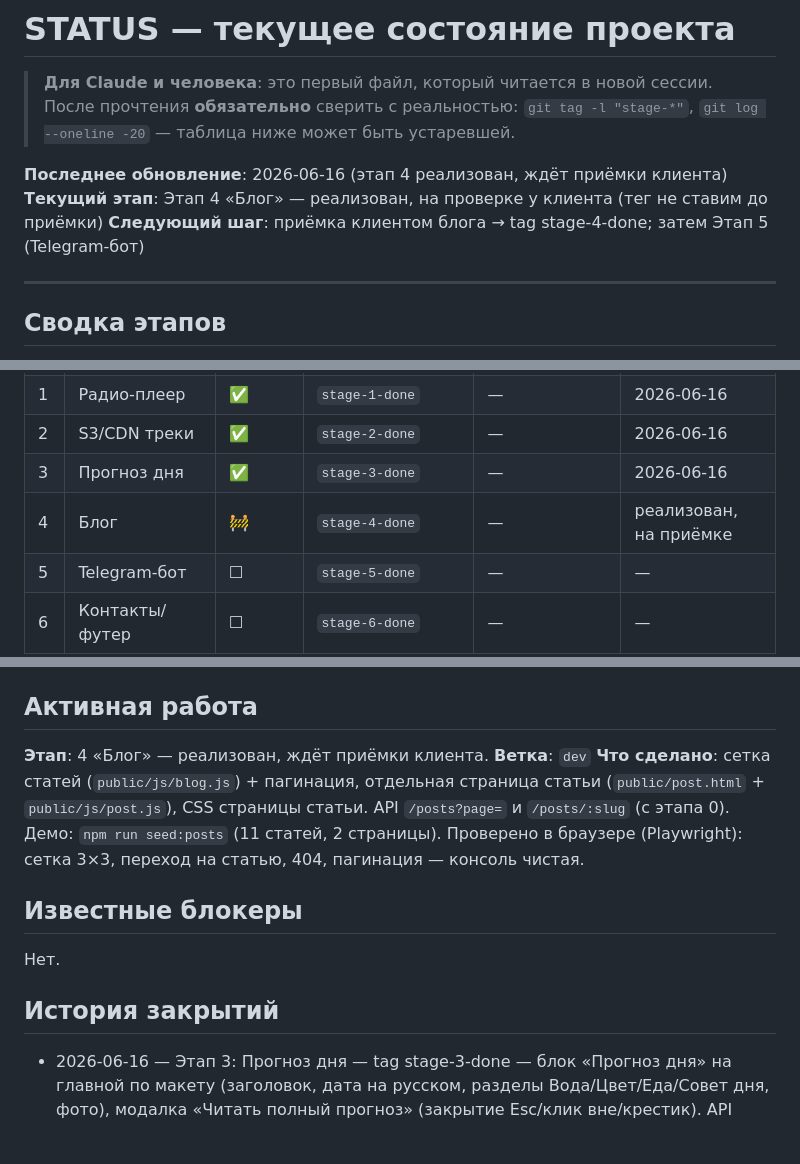
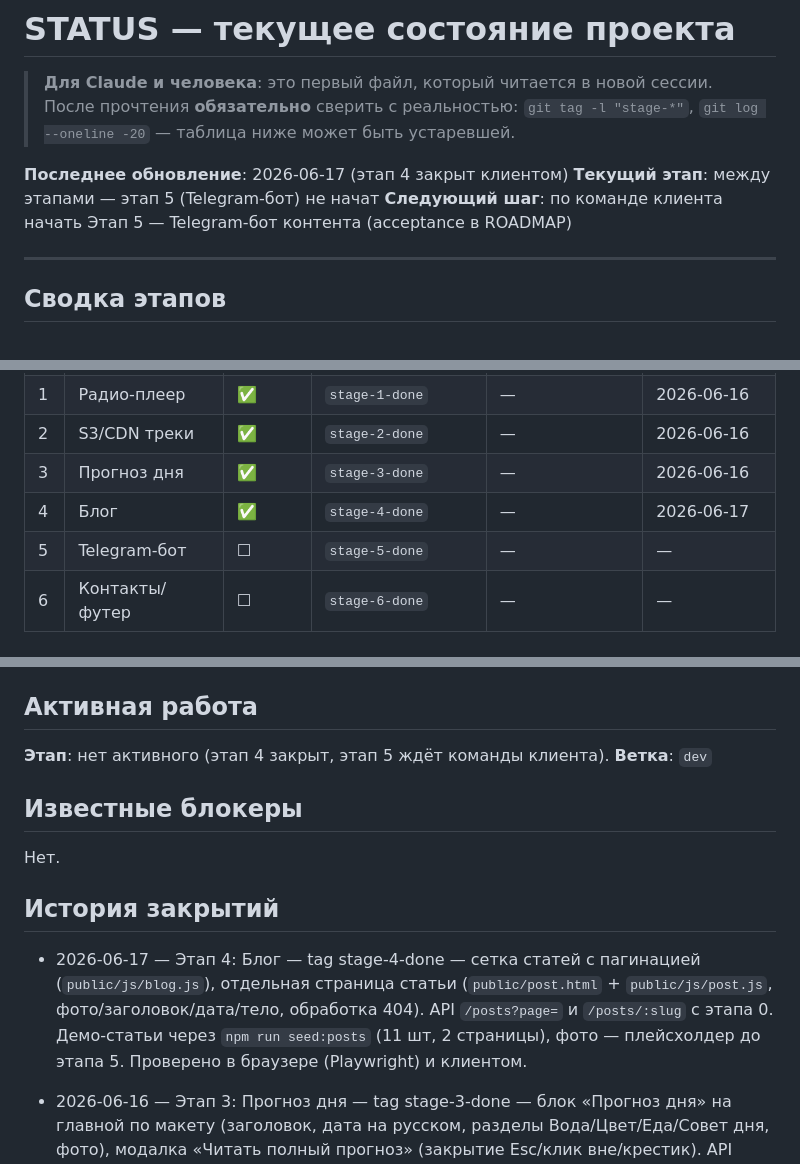
Before and after one commit to dimatolpygin/tolkay_voda, a Markdown page: docs/STATUS.md, 3 parts joined by grey strips. GitHub-like rendering; blank space fills up the shorter version.

Commit message:
chore(status): close stage 4
Этап 4 «Блог» принят клиентом. Тег stage-4-done.

Co-Authored-By: Claude Opus 4.8 <noreply@anthropic.com>

```diff
--- a/docs/STATUS.md
+++ b/docs/STATUS.md
@@ -4,9 +4,9 @@
 > прочтения **обязательно** сверить с реальностью: `git tag -l "stage-*"`,
 > `git log --oneline -20` — таблица ниже может быть устаревшей.
 
-**Последнее обновление**: 2026-06-16 (этап 4 реализован, ждёт приёмки клиента)
-**Текущий этап**: Этап 4 «Блог» — реализован, на проверке у клиента (тег не ставим до приёмки)
-**Следующий шаг**: приёмка клиентом блога → tag stage-4-done; затем Этап 5 (Telegram-бот)
+**Последнее обновление**: 2026-06-17 (этап 4 закрыт клиентом)
+**Текущий этап**: между этапами — этап 5 (Telegram-бот) не начат
+**Следующий шаг**: по команде клиента начать Этап 5 — Telegram-бот контента (acceptance в ROADMAP)
 
 ---
 
@@ -20,7 +20,7 @@
 | 1 | Радио-плеер | ✅ | `stage-1-done` | — | 2026-06-16 |
 | 2 | S3/CDN треки | ✅ | `stage-2-done` | — | 2026-06-16 |
 | 3 | Прогноз дня | ✅ | `stage-3-done` | — | 2026-06-16 |
-| 4 | Блог | 🚧 | `stage-4-done` | — | реализован, на приёмке |
+| 4 | Блог | ✅ | `stage-4-done` | — | 2026-06-17 |
 | 5 | Telegram-бот | ☐ | `stage-5-done` | — | — |
 | 6 | Контакты/футер | ☐ | `stage-6-done` | — | — |
 | 7 | Адаптив | ☐ | `stage-7-done` | — | — |
@@ -31,15 +31,16 @@
 
 ## Активная работа
 
-**Этап**: 4 «Блог» — реализован, ждёт приёмки клиента.
+**Этап**: нет активного (этап 4 закрыт, этап 5 ждёт команды клиента).
 **Ветка**: `dev`
-**Что сделано**: сетка статей (`public/js/blog.js`) + пагинация, отдельная страница статьи (`public/post.html` + `public/js/post.js`), CSS страницы статьи. API `/posts?page=` и `/posts/:slug` (с этапа 0). Демо: `npm run seed:posts` (11 статей, 2 страницы). Проверено в браузере (Playwright): сетка 3×3, переход на статью, 404, пагинация — консоль чистая.
 
 ## Известные блокеры
 
 Нет.
 
 ## История закрытий
+
+- 2026-06-17 — Этап 4: Блог — tag stage-4-done — сетка статей с пагинацией (`public/js/blog.js`), отдельная страница статьи (`public/post.html` + `public/js/post.js`, фото/заголовок/дата/тело, обработка 404). API `/posts?page=` и `/posts/:slug` с этапа 0. Демо-статьи через `npm run seed:posts` (11 шт, 2 страницы), фото — плейсхолдер до этапа 5. Проверено в браузере (Playwright) и клиентом.
 
 - 2026-06-16 — Этап 3: Прогноз дня — tag stage-3-done — блок «Прогноз дня» на главной по макету (заголовок, дата на русском, разделы Вода/Цвет/Еда/Совет дня, фото), модалка «Читать полный прогноз» (закрытие Esc/клик вне/крестик). API `/forecast/today` (последний доступный) + `/forecast/:id` с этапа 0. Демо-запись через `npm run seed:forecast` (идемпотентно), фото — плейсхолдер до этапа 5 (бот зальёт реальные). Проверено в браузере (Playwright) и клиентом.
 
```
